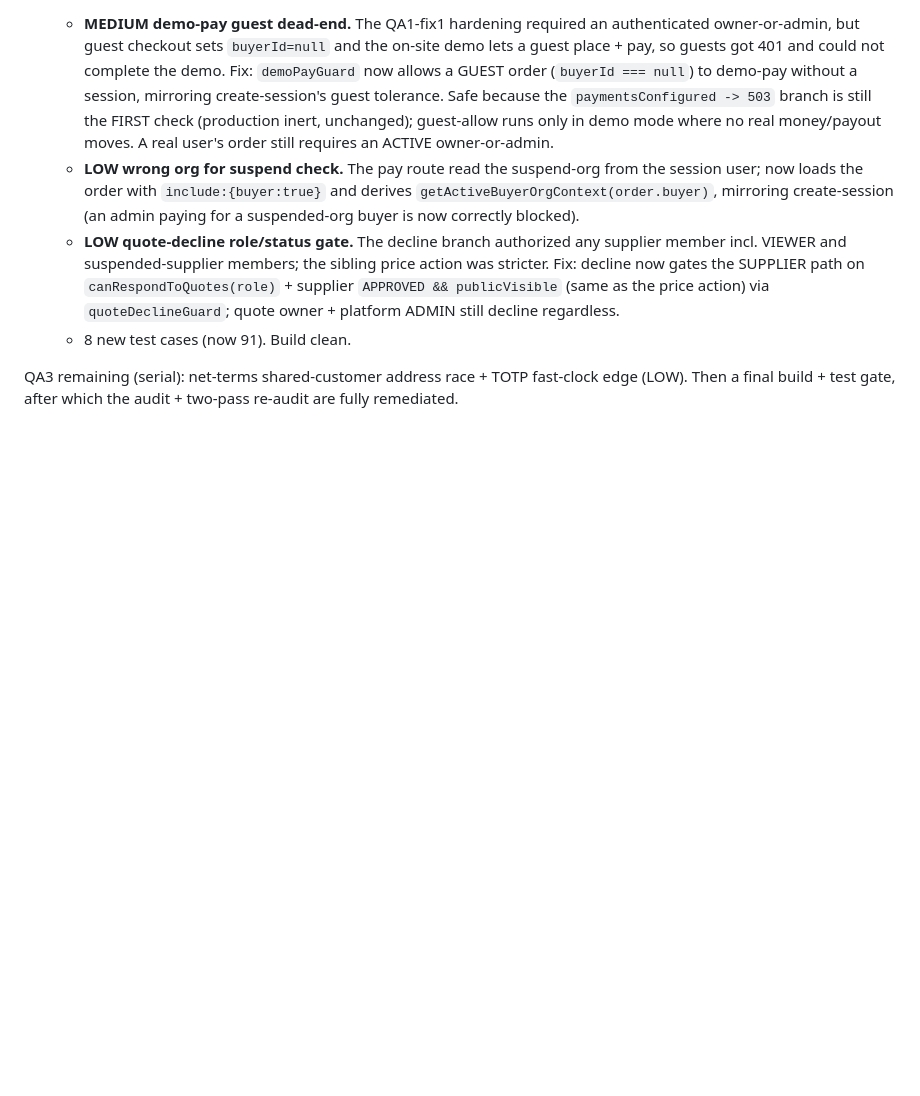
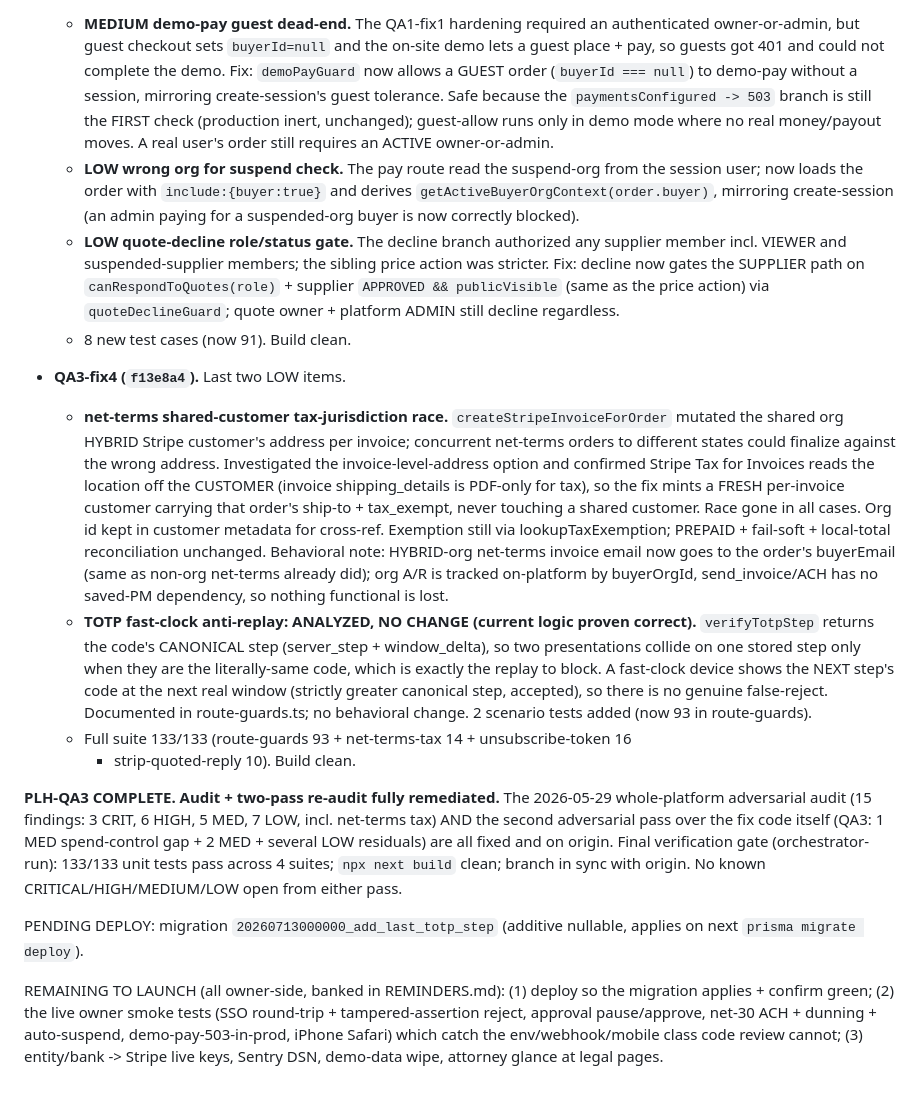
Before and after one commit to AgentRad/rok-preview, a Markdown page: CLAUDE.md, the part around the change. GitHub-like rendering; blank space fills up the shorter version.

Commit message:
docs: log QA3-fix4; PLH-QA3 re-audit COMPLETE, audit fully remediated

```diff
--- a/CLAUDE.md
+++ b/CLAUDE.md
@@ -2855,6 +2855,45 @@ closing it. Fixing serially.
     decline regardless.
   - 8 new test cases (now 91). Build clean.
 
-QA3 remaining (serial): net-terms shared-customer address race + TOTP fast-clock
-edge (LOW). Then a final build + test gate, after which the audit + two-pass
-re-audit are fully remediated.
+- **QA3-fix4 (`f13e8a4`).** Last two LOW items.
+  - **net-terms shared-customer tax-jurisdiction race.** `createStripeInvoiceForOrder`
+    mutated the shared org HYBRID Stripe customer's address per invoice; concurrent
+    net-terms orders to different states could finalize against the wrong address.
+    Investigated the invoice-level-address option and confirmed Stripe Tax for
+    Invoices reads the location off the CUSTOMER (invoice shipping_details is
+    PDF-only for tax), so the fix mints a FRESH per-invoice customer carrying that
+    order's ship-to + tax_exempt, never touching a shared customer. Race gone in
+    all cases. Org id kept in customer metadata for cross-ref. Exemption still via
+    lookupTaxExemption; PREPAID + fail-soft + local-total reconciliation unchanged.
+    Behavioral note: HYBRID-org net-terms invoice email now goes to the order's
+    buyerEmail (same as non-org net-terms already did); org A/R is tracked
+    on-platform by buyerOrgId, send_invoice/ACH has no saved-PM dependency, so
+    nothing functional is lost.
+  - **TOTP fast-clock anti-replay: ANALYZED, NO CHANGE (current logic proven
+    correct).** `verifyTotpStep` returns the code's CANONICAL step
+    (server_step + window_delta), so two presentations collide on one stored step
+    only when they are the literally-same code, which is exactly the replay to
+    block. A fast-clock device shows the NEXT step's code at the next real window
+    (strictly greater canonical step, accepted), so there is no genuine
+    false-reject. Documented in route-guards.ts; no behavioral change. 2 scenario
+    tests added (now 93 in route-guards).
+  - Full suite 133/133 (route-guards 93 + net-terms-tax 14 + unsubscribe-token 16
+    + strip-quoted-reply 10). Build clean.
+
+**PLH-QA3 COMPLETE. Audit + two-pass re-audit fully remediated.** The 2026-05-29
+whole-platform adversarial audit (15 findings: 3 CRIT, 6 HIGH, 5 MED, 7 LOW, incl.
+net-terms tax) AND the second adversarial pass over the fix code itself (QA3: 1 MED
+spend-control gap + 2 MED + several LOW residuals) are all fixed and on origin.
+Final verification gate (orchestrator-run): 133/133 unit tests pass across 4 suites;
+`npx next build` clean; branch in sync with origin. No known CRITICAL/HIGH/MEDIUM/LOW
+open from either pass.
+
+PENDING DEPLOY: migration `20260713000000_add_last_totp_step` (additive nullable,
+applies on next `prisma migrate deploy`).
+
+REMAINING TO LAUNCH (all owner-side, banked in REMINDERS.md): (1) deploy so the
+migration applies + confirm green; (2) the live owner smoke tests (SSO round-trip +
+tampered-assertion reject, approval pause/approve, net-30 ACH + dunning + auto-suspend,
+demo-pay-503-in-prod, iPhone Safari) which catch the env/webhook/mobile class code
+review cannot; (3) entity/bank -> Stripe live keys, Sentry DSN, demo-data wipe,
+attorney glance at legal pages.
```
